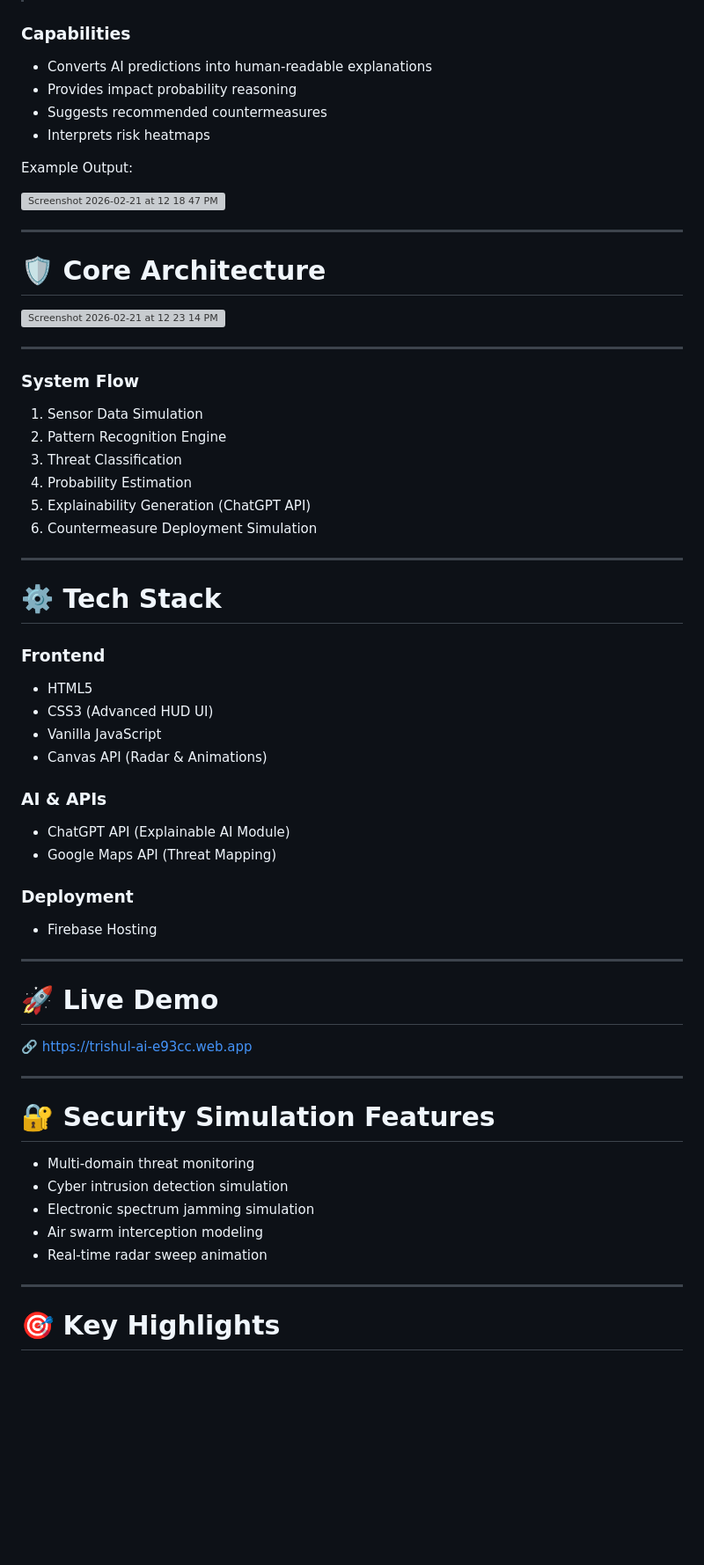
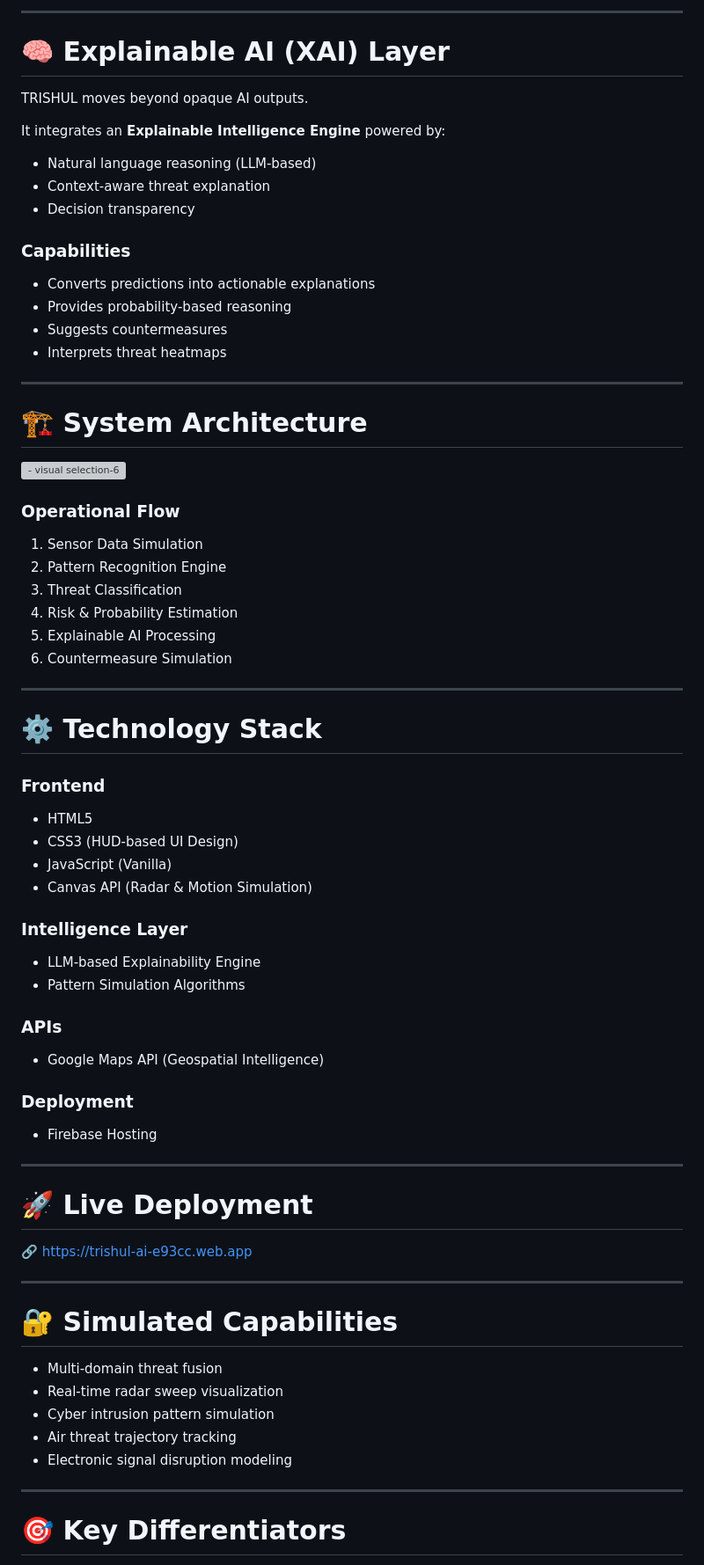
Before and after one commit to AnantaAgarwal/Trishul-AI-, a Markdown page: README.md, the part around one of its changes. Shown at 88% size. Drawn GitHub-style; blank space fills up the shorter version; grey boxes are pictures that could not be loaded.

Commit message:
Revise README for TRISHUL AI branding and details
Updated README.md to enhance branding and clarify features.

```diff
--- a/README.md
+++ b/README.md
@@ -83,68 +100,75 @@ The **XAI (Explainable AI)** layer integrates:
+---
+
+# 🧠 Explainable AI (XAI) Layer
+
+TRISHUL moves beyond opaque AI outputs.
+
+It integrates an **Explainable Intelligence Engine** powered by:
+
+- Natural language reasoning (LLM-based)
+- Context-aware threat explanation
+- Decision transparency
 
 ### Capabilities
 
-- Converts AI predictions into human-readable explanations
-- Provides impact probability reasoning
-- Suggests recommended countermeasures
-- Interprets risk heatmaps
-
-Example Output:
-
-<img width="263" height="126" alt="Screenshot 2026-02-21 at 12 18 47 PM" src="https://github.com/user-attachments/assets/e4e9b41a-0436-4488-bcd7-9c77a615f01c" />
-
+- Converts predictions into actionable explanations
+- Provides probability-based reasoning
+- Suggests countermeasures
+- Interprets threat heatmaps
 
 ---
 
-# 🛡️ Core Architecture
+# 🏗️ System Architecture
 
-<img width="962" height="599" alt="Screenshot 2026-02-21 at 12 23 14 PM" src="https://github.com/user-attachments/assets/20d4d869-d12f-4079-8743-b241b9fdeb87" />
-
----
+<img width="872" height="604" alt=" - visual selection-6" src="https://github.com/user-attachments/assets/8659b76e-01c1-4f01-9dc4-20cf6b2b6b7a" />
 
 
-### System Flow
+### Operational Flow
 
 1. Sensor Data Simulation
 2. Pattern Recognition Engine
 3. Threat Classification
-4. Probability Estimation
-5. Explainability Generation (ChatGPT API)
-6. Countermeasure Deployment Simulation
+4. Risk & Probability Estimation
+5. Explainable AI Processing
+6. Countermeasure Simulation
 
 ---
 
-# ⚙️ Tech Stack
+# ⚙️ Technology Stack
 
 ### Frontend
 - HTML5
-- CSS3 (Advanced HUD UI)
-- Vanilla JavaScript
-- Canvas API (Radar & Animations)
+- CSS3 (HUD-based UI Design)
+- JavaScript (Vanilla)
+- Canvas API (Radar & Motion Simulation)
 
-### AI & APIs
-- ChatGPT API (Explainable AI Module)
-- Google Maps API (Threat Mapping)
+### Intelligence Layer
+- LLM-based Explainability Engine
+- Pattern Simulation Algorithms
+
+### APIs
+- Google Maps API (Geospatial Intelligence)
 
 ### Deployment
 - Firebase Hosting
 
 ---
 
-# 🚀 Live Demo
+# 🚀 Live Deployment
 
 🔗 https://trishul-ai-e93cc.web.app
 
 ---
 
-# 🔐 Security Simulation Features
+# 🔐 Simulated Capabilities
 
-- Multi-domain threat monitoring
-- Cyber intrusion detection simulation
-- Electronic spectrum jamming simulation
-- Air swarm interception modeling
-- Real-time radar sweep animation
+- Multi-domain threat fusion
+- Real-time radar sweep visualization
+- Cyber intrusion pattern simulation
+- Air threat trajectory tracking
+- Electronic signal disruption modeling
 
 ---
 
-# 🎯 Key Highlights
+# 🎯 Key Differentiators
 
```
Also changed, not shown: other parts of README.md (+78 -70 lines).
